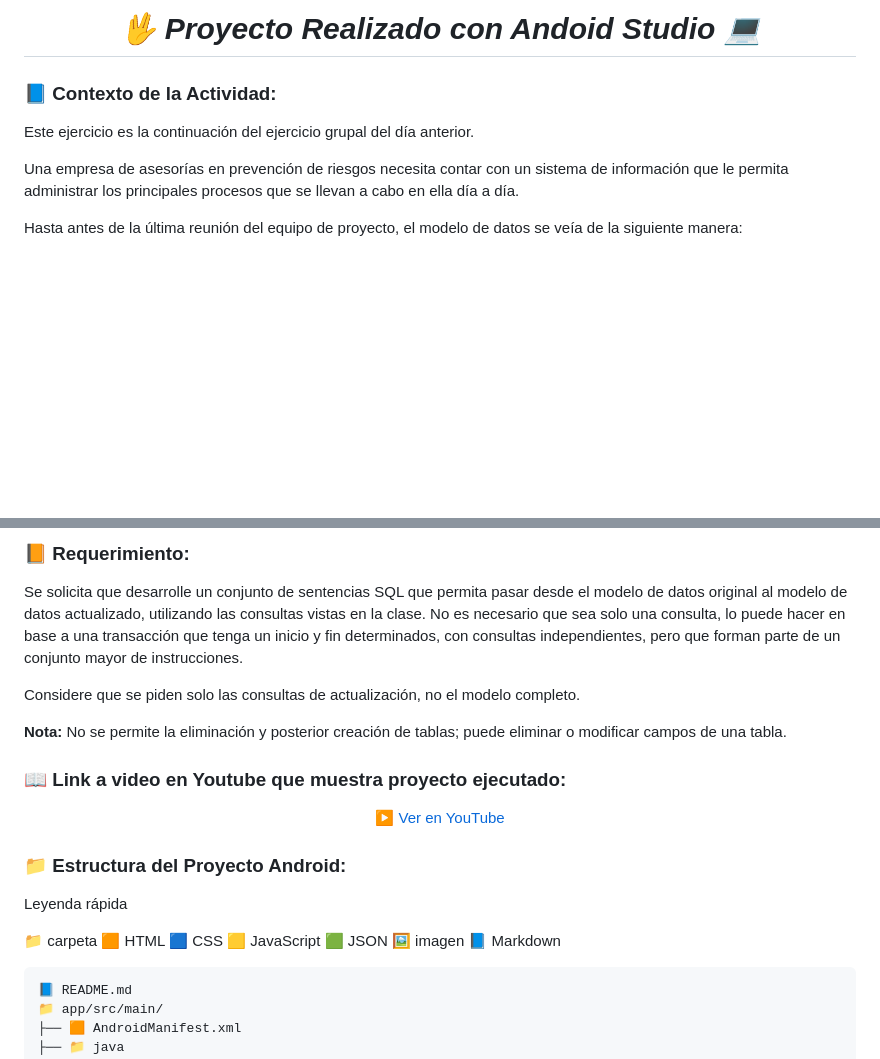
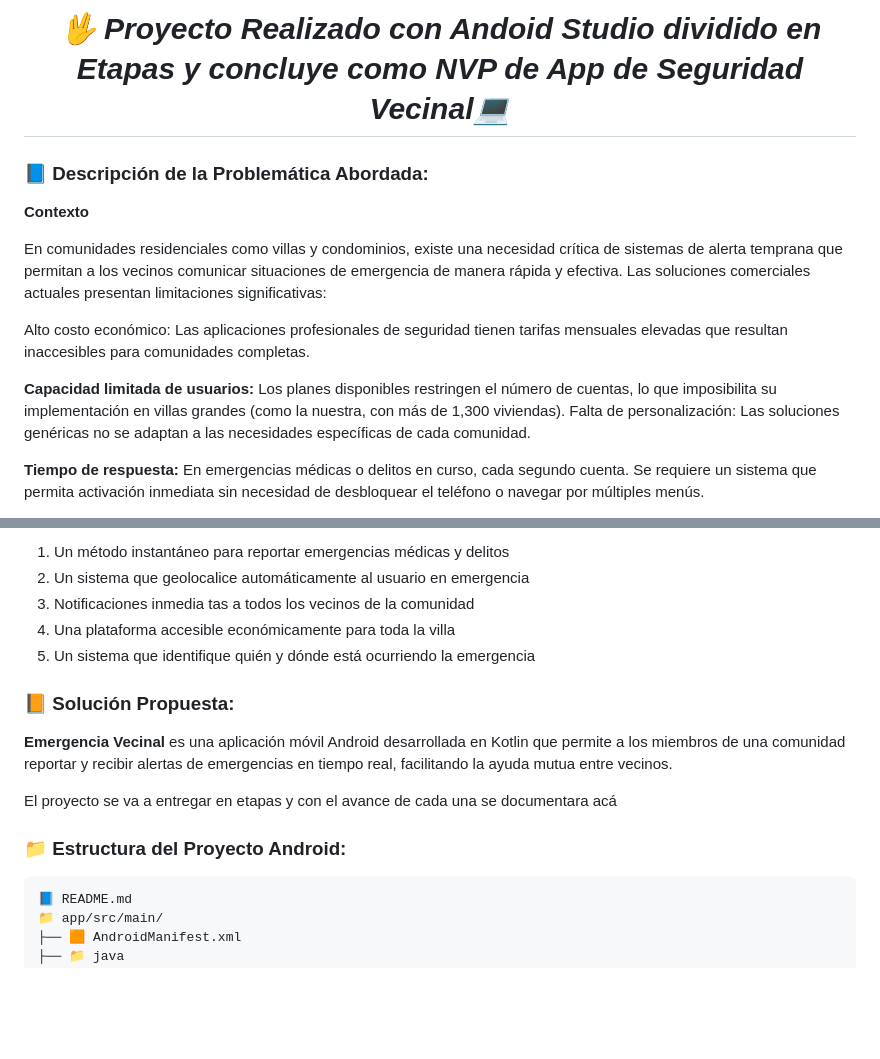
Before and after one commit to KathyAlde21/app_seg_vec_nvp, a Markdown page: README.md, 2 parts joined by grey strips. Rendered like a GitHub page; blank space fills up the shorter version.

````diff
--- a/README.md
+++ b/README.md
@@ -1,8 +1,11 @@
-**_<h1 align="center">:vulcan_salute: Proyecto Realizado con Andoid Studio :computer:</h1>_**
+**_<h1 align="center">:vulcan_salute: Proyecto Realizado con Andoid Studio dividido en Etapas y concluye como NVP de App de Seguridad  Vecinal:computer:</h1>_**
 
-**<h3>:blue_book: Contexto de la Actividad:</h3>**
+**<h3>:blue_book: Descripción de la Problemática Abordada:</h3>**
 
-<p>Este ejercicio es la continuación del ejercicio grupal del día anterior.</p>
-<p>Una empresa de asesorías en prevención de riesgos necesita contar con un sistema de información que le permita administrar los principales procesos que se llevan a cabo en ella día a día.</p>
-<p>Hasta antes de la última reunión del equipo de proyecto, el modelo de datos se veía de la siguiente manera:</p>
+<p><b>Contexto</b></p>
+<p>En comunidades residenciales como villas y condominios, existe una necesidad crítica de sistemas de alerta temprana que permitan a los vecinos comunicar situaciones de emergencia de manera rápida y efectiva. Las soluciones comerciales actuales presentan limitaciones significativas:</p>
+<p>Alto costo económico: Las aplicaciones profesionales de seguridad tienen tarifas mensuales elevadas que resultan inaccesibles para comunidades completas.</p>
+<p><b>Capacidad limitada de usuarios:</b> Los planes disponibles restringen el número de cuentas, lo que imposibilita su implementación en villas grandes (como la nuestra, con más de 1,300 viviendas).
+Falta de personalización: Las soluciones genéricas no se adaptan a las necesidades específicas de cada comunidad.</p>
+<p><b>Tiempo de respuesta:</b> En emergencias médicas o delitos en curso, cada segundo cuenta. Se requiere un sistema que permita activación inmediata sin necesidad de desbloquear el teléfono o navegar por múltiples menús.</p>
 
@@ -10,29 +14,16 @@
 
-**<h3>:orange_book: Requerimiento:</h3>**
+1. Un método instantáneo para reportar emergencias médicas y delitos
+2. Un sistema que geolocalice automáticamente al usuario en emergencia
+3. Notificaciones inmedia tas a todos los vecinos de la comunidad
+3. Una plataforma accesible económicamente para toda la villa
+4. Un sistema que identifique quién y dónde está ocurriendo la emergencia
 
-<p>Se solicita que desarrolle un conjunto de sentencias SQL que permita pasar desde el modelo de datos original al modelo de datos actualizado, utilizando las consultas vistas en la clase. No es necesario que sea solo una consulta, lo puede hacer en base a una transacción que tenga un inicio y fin determinados, con consultas independientes, pero que forman parte de un conjunto mayor de instrucciones.</p>
-<p>Considere que se piden solo las consultas de actualización, no el modelo completo.</p>
-<p><b>Nota:</b> No se permite la eliminación y posterior creación de tablas; puede eliminar o modificar campos de una tabla.</p>
+**<h3>:orange_book: Solución Propuesta:</h3>**
 
-**<h3>:book: Link a video en Youtube que muestra proyecto ejecutado:</h3>**
-
-<p align="center">
-  <a href="https://www.youtube.com/watch?v=6VQe9vkByBM" target="_blank" style="display:inline-block; padding:10px 20px; background:#ff0000; color:white; border-radius:8px; text-decoration:none; font-weight:bold;">
-    ▶️ Ver en YouTube
-  </a>
-</p>
+<p><b>Emergencia Vecinal</b> es una aplicación móvil Android desarrollada en Kotlin que permite a los miembros de una comunidad reportar y recibir alertas de emergencias en tiempo real, facilitando la ayuda mutua entre vecinos.</p>
+<p>El proyecto se va a entregar en etapas y con el avance de cada una se documentara acá</p>
 
 **<h3>📁 Estructura del Proyecto Android:</h3>**
-
-Leyenda rápida
-
-📁 carpeta
-🟧 HTML
-🟦 CSS
-🟨 JavaScript
-🟩 JSON
-🖼️ imagen
-📘 Markdown
 
 ```Android
 📘 README.md
````
Also changed, not shown: other parts of README.md (+2 -1 lines).
